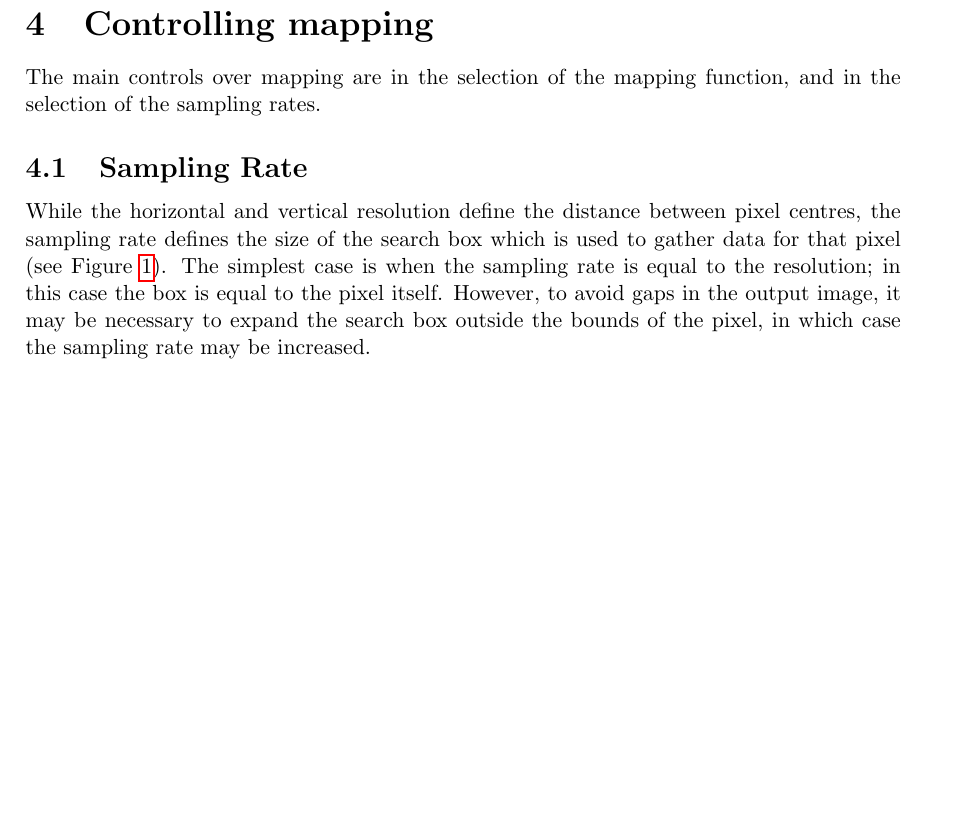
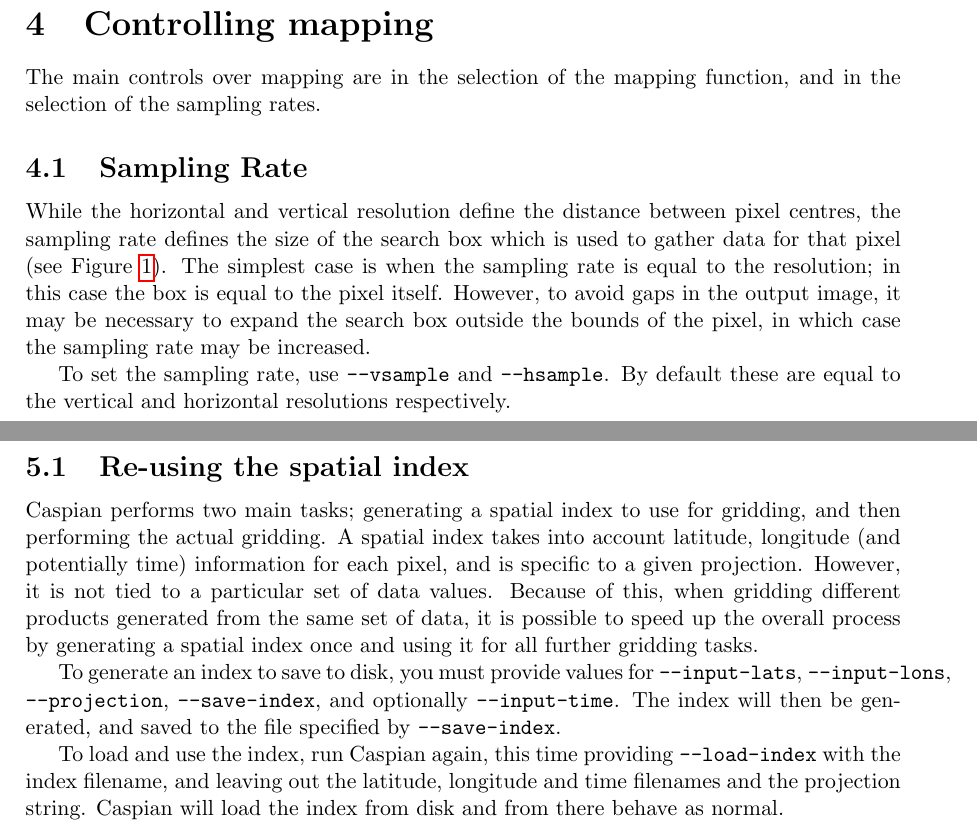
Before and after one commit to andyclegg/Caspian, a LaTeX document (src/doc/caspian.tex): part of page 2 of 3 before the commit and two parts of pages 2 and 4 of 4 after it, the two joined at a grey line, cut so that both start at the same text, the shorter picture padded with empty space. Compiled offline with pdfLaTeX.

Commit message:
Update user docs

```diff
--- a/src/doc/caspian.tex
+++ b/src/doc/caspian.tex
@@ -61,3 +61,4 @@ The main controls over mapping are in the selection of the mapping function, and
 \subsection{Sampling Rate}
 While the horizontal and vertical resolution define the distance between pixel centres, the sampling rate defines the size of the search box which is used to gather data for that pixel (see Figure~\ref{fig:res_and_sampling}). The simplest case is when the sampling rate is equal to the resolution; in this case the box is equal to the pixel itself. However, to avoid gaps in the output image, it may be necessary to expand the search box outside the bounds of the pixel, in which case the sampling rate may be increased.
 
+To set the sampling rate, use \texttt{--vsample} and \texttt{--hsample}. By default these are equal to the vertical and horizontal resolutions respectively.
@@ -87,4 +91,11 @@ bin/caspian --input-data data --input-lats latitudes \
 
 The output files (uk\_data, uk\_lats, and uk\_lons) will all have the same size (equal to width*height); the uk\_lats and uk\_lons files specify geolocation for the projected data.
 
+\subsection{Re-using the spatial index}
+Caspian performs two main tasks; generating a spatial index to use for gridding, and then performing the actual gridding. A spatial index takes into account latitude, longitude (and potentially time) information for each pixel, and is specific to a given projection. However, it is not tied to a particular set of data values. Because of this, when gridding different products generated from the same set of data, it is possible to speed up the overall process by generating a spatial index once and using it for all further gridding tasks.
+
+To generate an index to save to disk, you must provide values for \texttt{--input-lats}, \texttt{--input-lons}, \texttt{--projection}, \texttt{--save-index}, and optionally \texttt{--input-time}. The index will then be generated, and saved to the file specified by \texttt{--save-index}.
+
+To load and use the index, run Caspian again, this time providing \texttt{--load-index} with the index filename, and leaving out the latitude, longitude and time filenames and the projection string. Caspian will load the index from disk and from there behave as normal.
+
 \end{document}
```
Also changed, not shown: src/doc/caspian.tex (5 more changed lines).
